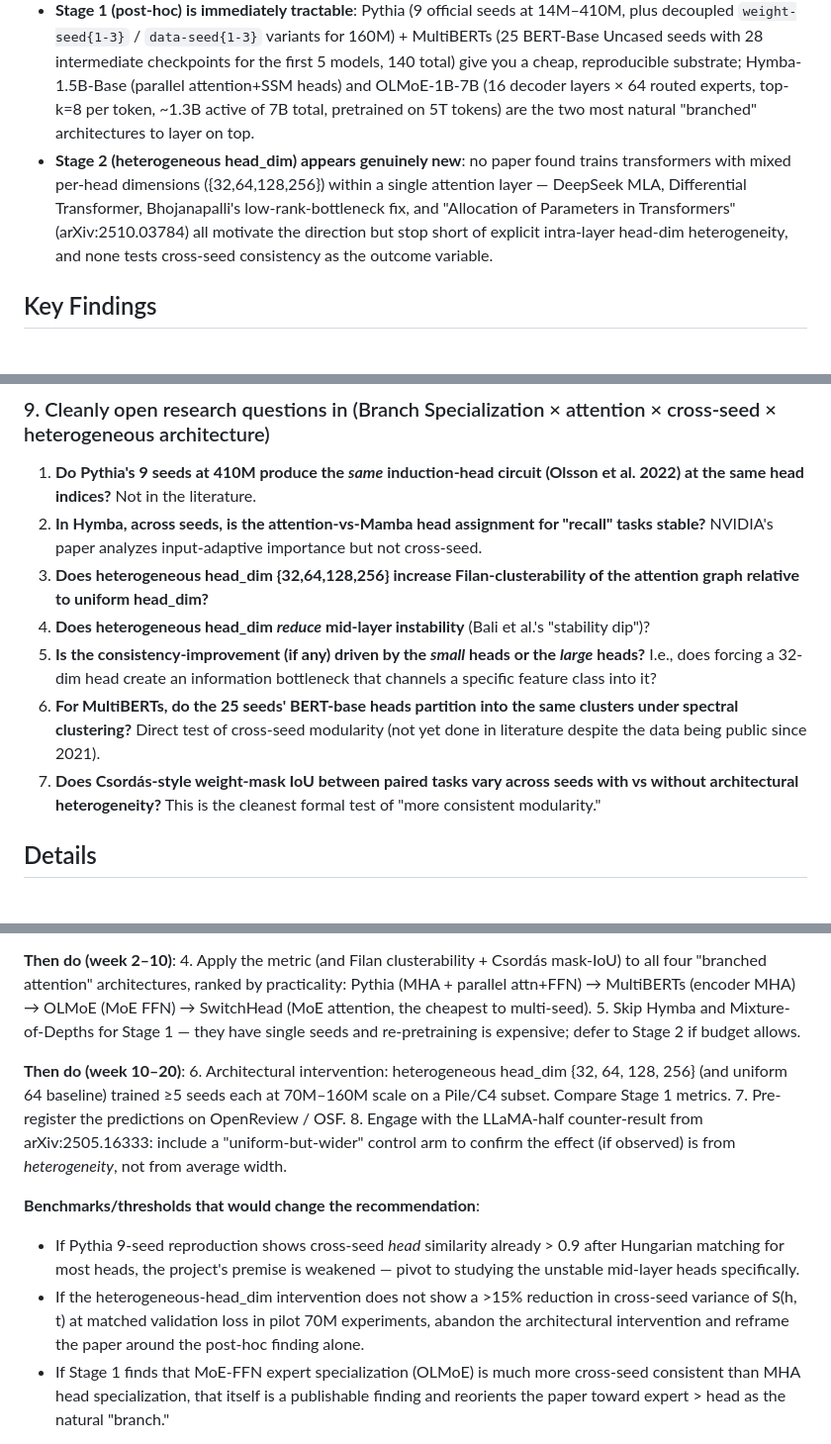
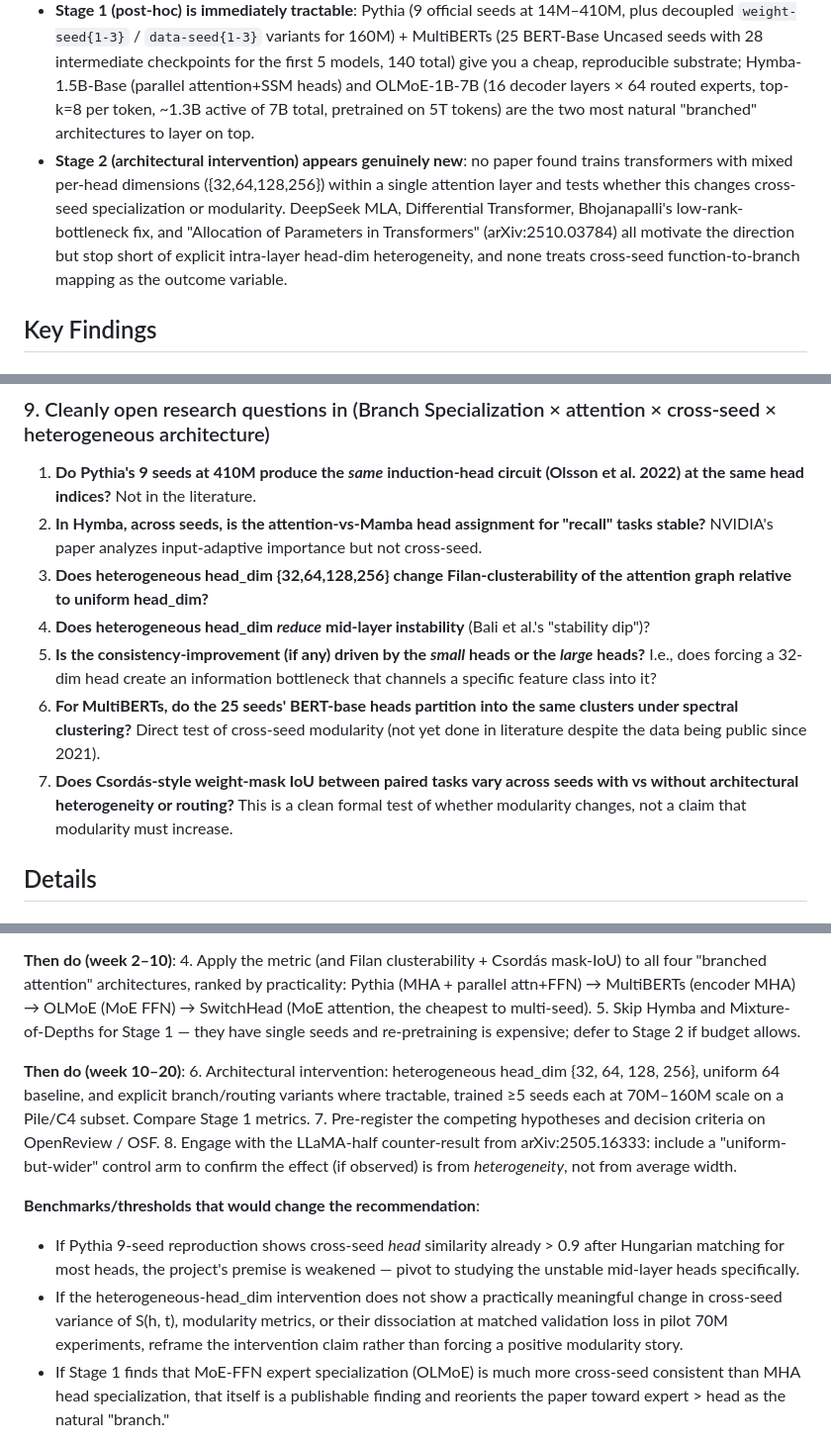
Before and after one commit to ritengzhang77-max/branch_specielization, a Markdown page: doc/plan.md, 3 parts joined by grey strips. Shown at 99% size. GitHub-like rendering.

```diff
--- a/doc/plan.md
+++ b/doc/plan.md
@@ -29,7 +35,7 @@ Read the **TL;DR** for the three highest-level takeaways (the project is novel a
 ## TL;DR
 - **The core idea is novel and well-positioned**: extending Olah/Voss et al.'s Branch Specialization framework from Inception branches to transformer attention heads is timely — only one paper to date (Bali, Stanley, Suresh, Bzdok, "Quantifying LLM Attention-Head Stability: Implications for Circuit Universality," arXiv:2602.16740, Feb 2026) directly addresses cross-seed consistency of attention-head function, and it leaves the *architectural-intervention* question (does heterogeneity improve consistency?) entirely open.
 - **Stage 1 (post-hoc) is immediately tractable**: Pythia (9 official seeds at 14M–410M, plus decoupled `weight-seed{1-3}` / `data-seed{1-3}` variants for 160M) + MultiBERTs (25 BERT-Base Uncased seeds with 28 intermediate checkpoints for the first 5 models, 140 total) give you a cheap, reproducible substrate; Hymba-1.5B-Base (parallel attention+SSM heads) and OLMoE-1B-7B (16 decoder layers × 64 routed experts, top-k=8 per token, ~1.3B active of 7B total, pretrained on 5T tokens) are the two most natural "branched" architectures to layer on top.
-- **Stage 2 (heterogeneous head_dim) appears genuinely new**: no paper found trains transformers with mixed per-head dimensions ({32,64,128,256}) within a single attention layer — DeepSeek MLA, Differential Transformer, Bhojanapalli's low-rank-bottleneck fix, and "Allocation of Parameters in Transformers" (arXiv:2510.03784) all motivate the direction but stop short of explicit intra-layer head-dim heterogeneity, and none tests cross-seed consistency as the outcome variable.
+- **Stage 2 (architectural intervention) appears genuinely new**: no paper found trains transformers with mixed per-head dimensions ({32,64,128,256}) within a single attention layer and tests whether this changes cross-seed specialization or modularity. DeepSeek MLA, Differential Transformer, Bhojanapalli's low-rank-bottleneck fix, and "Allocation of Parameters in Transformers" (arXiv:2510.03784) all motivate the direction but stop short of explicit intra-layer head-dim heterogeneity, and none treats cross-seed function-to-branch mapping as the outcome variable.
 
 ## Key Findings
 
@@ -118,11 +124,11 @@ Synthesizing Bali et al. 2026, Csordás et al. 2021, Ainsworth et al. 2023 (Git
 ### 9. Cleanly open research questions in (Branch Specialization × attention × cross-seed × heterogeneous architecture)
 1. **Do Pythia's 9 seeds at 410M produce the *same* induction-head circuit (Olsson et al. 2022) at the same head indices?** Not in the literature.
 2. **In Hymba, across seeds, is the attention-vs-Mamba head assignment for "recall" tasks stable?** NVIDIA's paper analyzes input-adaptive importance but not cross-seed.
-3. **Does heterogeneous head_dim {32,64,128,256} increase Filan-clusterability of the attention graph relative to uniform head_dim?**
+3. **Does heterogeneous head_dim {32,64,128,256} change Filan-clusterability of the attention graph relative to uniform head_dim?**
 4. **Does heterogeneous head_dim *reduce* mid-layer instability** (Bali et al.'s "stability dip")?
 5. **Is the consistency-improvement (if any) driven by the *small* heads or the *large* heads?** I.e., does forcing a 32-dim head create an information bottleneck that channels a specific feature class into it?
 6. **For MultiBERTs, do the 25 seeds' BERT-base heads partition into the same clusters under spectral clustering?** Direct test of cross-seed modularity (not yet done in literature despite the data being public since 2021).
-7. **Does Csordás-style weight-mask IoU between paired tasks vary across seeds with vs without architectural heterogeneity?** This is the cleanest formal test of "more consistent modularity."
+7. **Does Csordás-style weight-mask IoU between paired tasks vary across seeds with vs without architectural heterogeneity or routing?** This is a clean formal test of whether modularity changes, not a claim that modularity must increase.
 
 ## Details
 
@@ -198,13 +208,13 @@ Voss et al. 2021's Distill article documents specialization in InceptionV1 *with
 5. Skip Hymba and Mixture-of-Depths for Stage 1 — they have single seeds and re-pretraining is expensive; defer to Stage 2 if budget allows.
 
 **Then do (week 10–20)**:
-6. Architectural intervention: heterogeneous head_dim {32, 64, 128, 256} (and uniform 64 baseline) trained ≥5 seeds each at 70M–160M scale on a Pile/C4 subset. Compare Stage 1 metrics.
-7. Pre-register the predictions on OpenReview / OSF.
+6. Architectural intervention: heterogeneous head_dim {32, 64, 128, 256}, uniform 64 baseline, and explicit branch/routing variants where tractable, trained ≥5 seeds each at 70M–160M scale on a Pile/C4 subset. Compare Stage 1 metrics.
+7. Pre-register the competing hypotheses and decision criteria on OpenReview / OSF.
 8. Engage with the LLaMA-half counter-result from arXiv:2505.16333: include a "uniform-but-wider" control arm to confirm the effect (if observed) is from *heterogeneity*, not from average width.
 
 **Benchmarks/thresholds that would change the recommendation**:
 - If Pythia 9-seed reproduction shows cross-seed *head* similarity already > 0.9 after Hungarian matching for most heads, the project's premise is weakened — pivot to studying the unstable mid-layer heads specifically.
-- If the heterogeneous-head_dim intervention does not show a >15% reduction in cross-seed variance of S(h, t) at matched validation loss in pilot 70M experiments, abandon the architectural intervention and reframe the paper around the post-hoc finding alone.
+- If the heterogeneous-head_dim intervention does not show a practically meaningful change in cross-seed variance of S(h, t), modularity metrics, or their dissociation at matched validation loss in pilot 70M experiments, reframe the intervention claim rather than forcing a positive modularity story.
 - If Stage 1 finds that MoE-FFN expert specialization (OLMoE) is much more cross-seed consistent than MHA head specialization, that itself is a publishable finding and reorients the paper toward expert > head as the natural "branch."
 
 **Venue targets**: ICLR / NeurIPS main track if Stage 2 produces a positive intervention result; ICML BlackboxNLP / ICLR Re-Align workshop / NeurIPS XAI workshop for Stage-1-only outcomes; transformer-circuits.pub / Distill-style report for a qualitative bridge between the two communities (which is itself valuable given how few papers exist).
```
Also changed, not shown: other parts of doc/plan.md (+20 -10 lines), doc/provenance_log.md (+17 -0 lines), doc/research_questions.md (+37 -18 lines).
